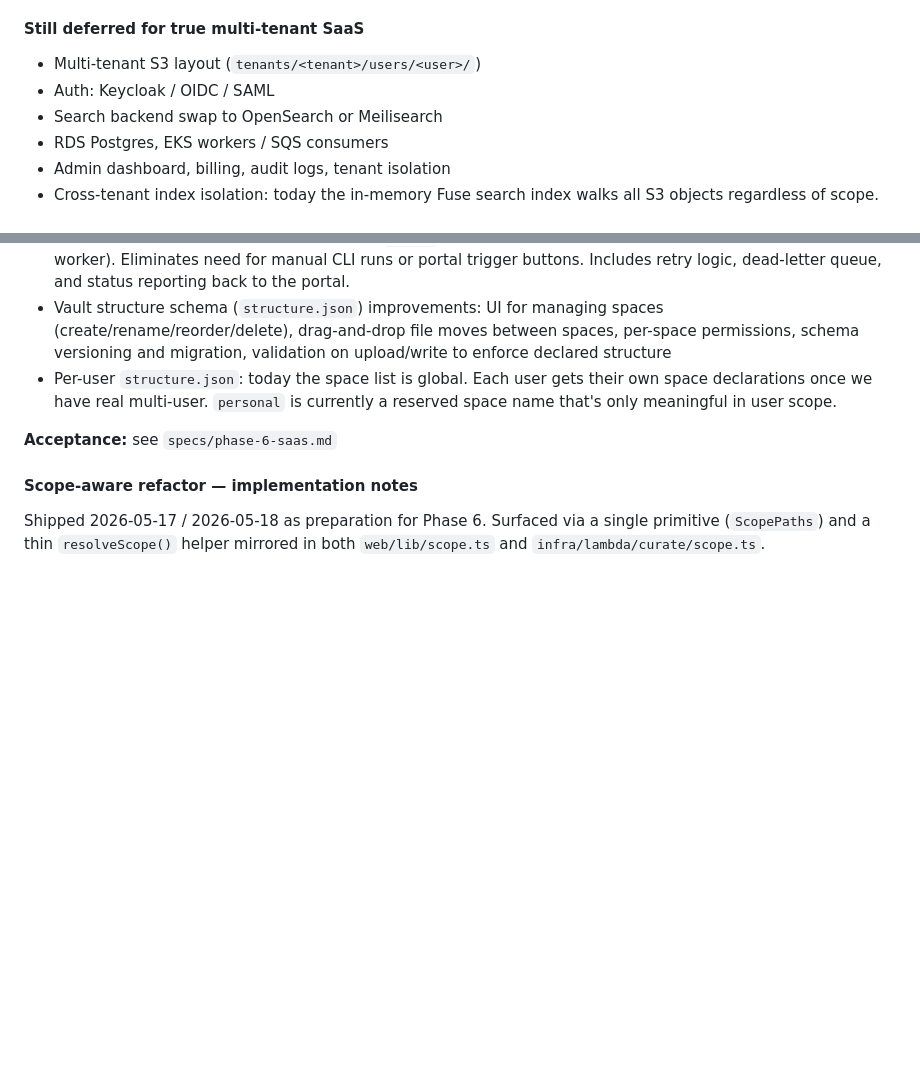
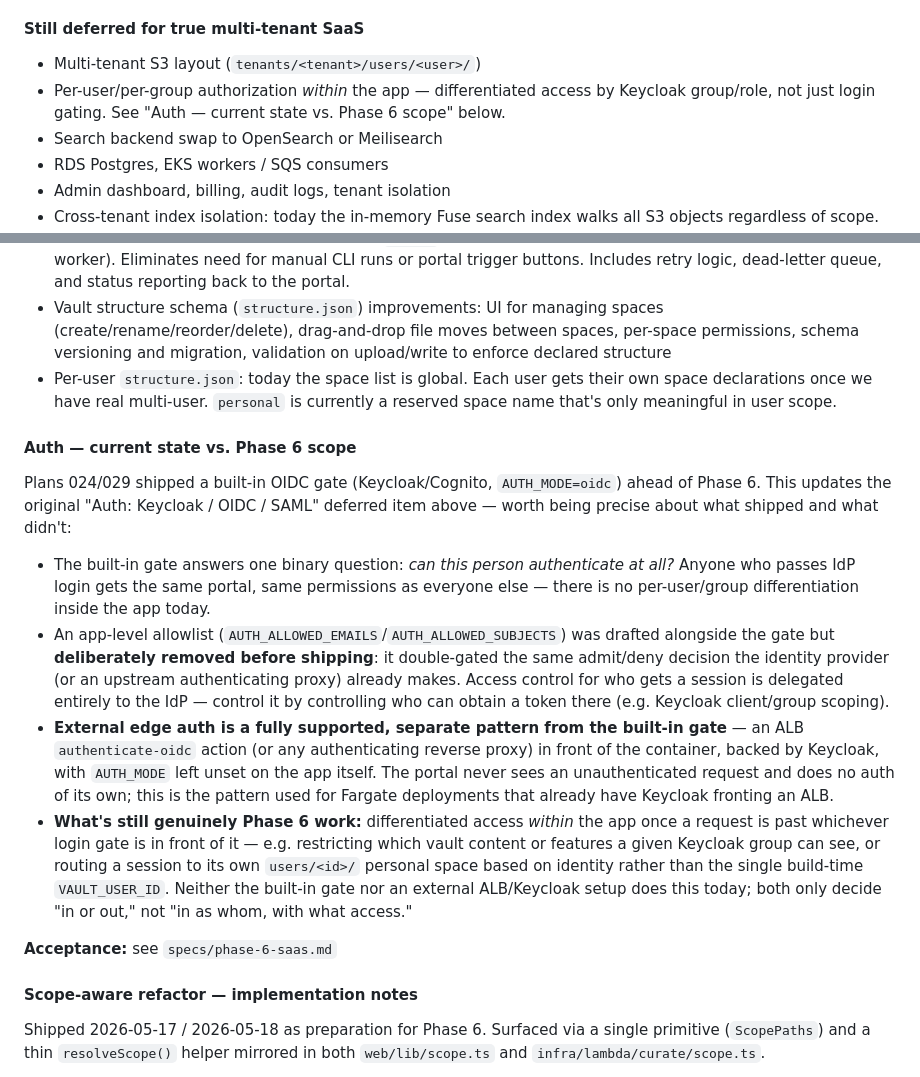
Before and after one commit to llamojha/wiki-llm, a Markdown page: ROADMAP.md, 2 parts joined by grey strips. Rendered like a GitHub page; blank space fills up the shorter version.

Commit message:
Clarify Phase 6 auth scope: built-in gate vs external ALB/Keycloak (#90)

```diff
--- a/ROADMAP.md
+++ b/ROADMAP.md
@@ -357,7 +357,7 @@ The vault layout, scope plumbing, and per-user isolation primitives are already
 #### Still deferred for true multi-tenant SaaS
 
 - Multi-tenant S3 layout (`tenants/<tenant>/users/<user>/`)
-- Auth: Keycloak / OIDC / SAML
+- Per-user/per-group authorization *within* the app — differentiated access by Keycloak group/role, not just login gating. See "Auth — current state vs. Phase 6 scope" below.
 - Search backend swap to OpenSearch or Meilisearch
 - RDS Postgres, EKS workers / SQS consumers
 - Admin dashboard, billing, audit logs, tenant isolation
@@ -366,6 +366,36 @@ The vault layout, scope plumbing, and per-user isolation primitives are already
 - Event-driven ingest: S3 PutObject event on `*/raw/` → triggers ingest automatically (Lambda or background worker). Eliminates need for manual CLI runs or portal trigger buttons. Includes retry logic, dead-letter queue, and status reporting back to the portal.
 - Vault structure schema (`structure.json`) improvements: UI for managing spaces (create/rename/reorder/delete), drag-and-drop file moves between spaces, per-space permissions, schema versioning and migration, validation on upload/write to enforce declared structure
 - Per-user `structure.json`: today the space list is global. Each user gets their own space declarations once we have real multi-user. `personal` is currently a reserved space name that's only meaningful in user scope.
+
+#### Auth — current state vs. Phase 6 scope
+
+Plans 024/029 shipped a built-in OIDC gate (Keycloak/Cognito, `AUTH_MODE=oidc`)
+ahead of Phase 6. This updates the original "Auth: Keycloak / OIDC / SAML"
+deferred item above — worth being precise about what shipped and what didn't:
+
+- The built-in gate answers one binary question: *can this person
+  authenticate at all?* Anyone who passes IdP login gets the same portal,
+  same permissions as everyone else — there is no per-user/group
+  differentiation inside the app today.
+- An app-level allowlist (`AUTH_ALLOWED_EMAILS`/`AUTH_ALLOWED_SUBJECTS`) was
+  drafted alongside the gate but **deliberately removed before shipping**: it
+  double-gated the same admit/deny decision the identity provider (or an
+  upstream authenticating proxy) already makes. Access control for who gets a
+  session is delegated entirely to the IdP — control it by controlling who
+  can obtain a token there (e.g. Keycloak client/group scoping).
+- **External edge auth is a fully supported, separate pattern from the
+  built-in gate** — an ALB `authenticate-oidc` action (or any authenticating
+  reverse proxy) in front of the container, backed by Keycloak, with
+  `AUTH_MODE` left unset on the app itself. The portal never sees an
+  unauthenticated request and does no auth of its own; this is the pattern
+  used for Fargate deployments that already have Keycloak fronting an ALB.
+- **What's still genuinely Phase 6 work:** differentiated access *within* the
+  app once a request is past whichever login gate is in front of it — e.g.
+  restricting which vault content or features a given Keycloak group can see,
+  or routing a session to its own `users/<id>/` personal space based on
+  identity rather than the single build-time `VAULT_USER_ID`. Neither the
+  built-in gate nor an external ALB/Keycloak setup does this today; both only
+  decide "in or out," not "in as whom, with what access."
 
 **Acceptance:** see `specs/phase-6-saas.md`
 
```
